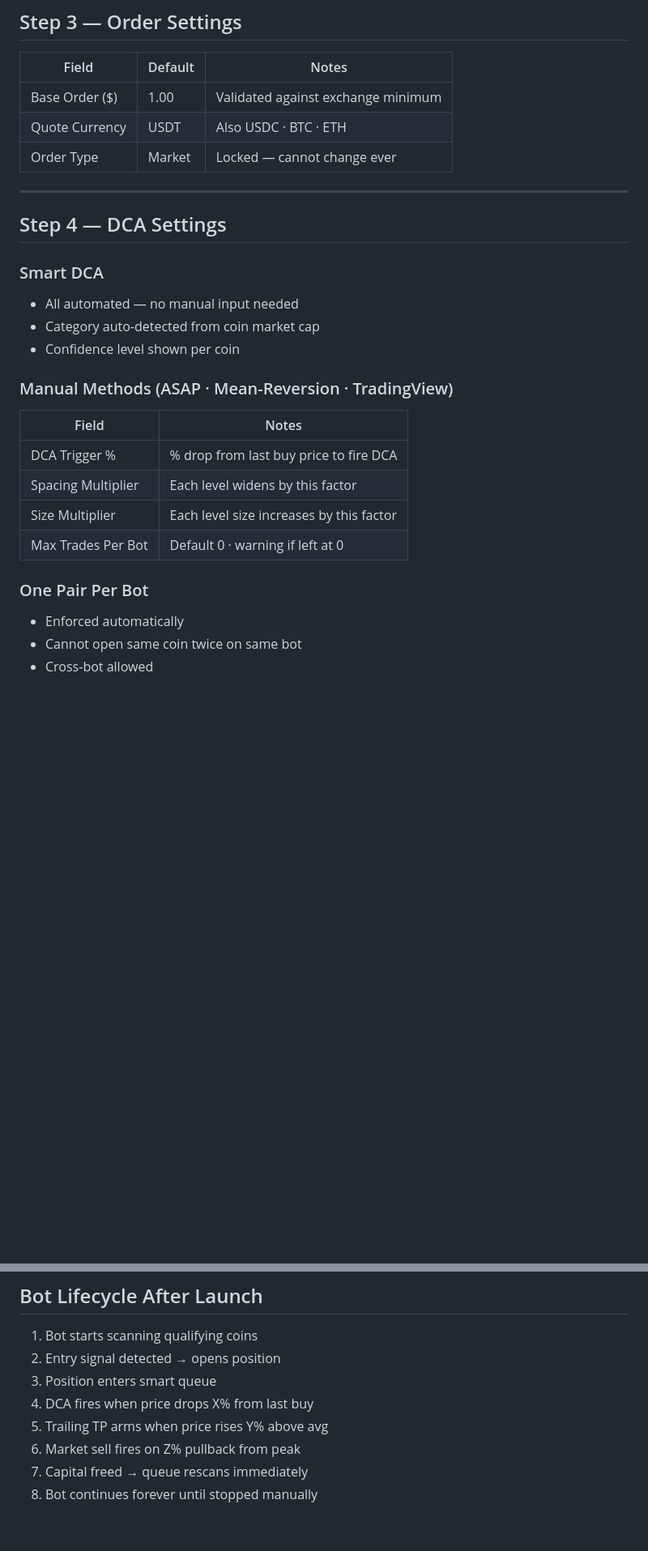
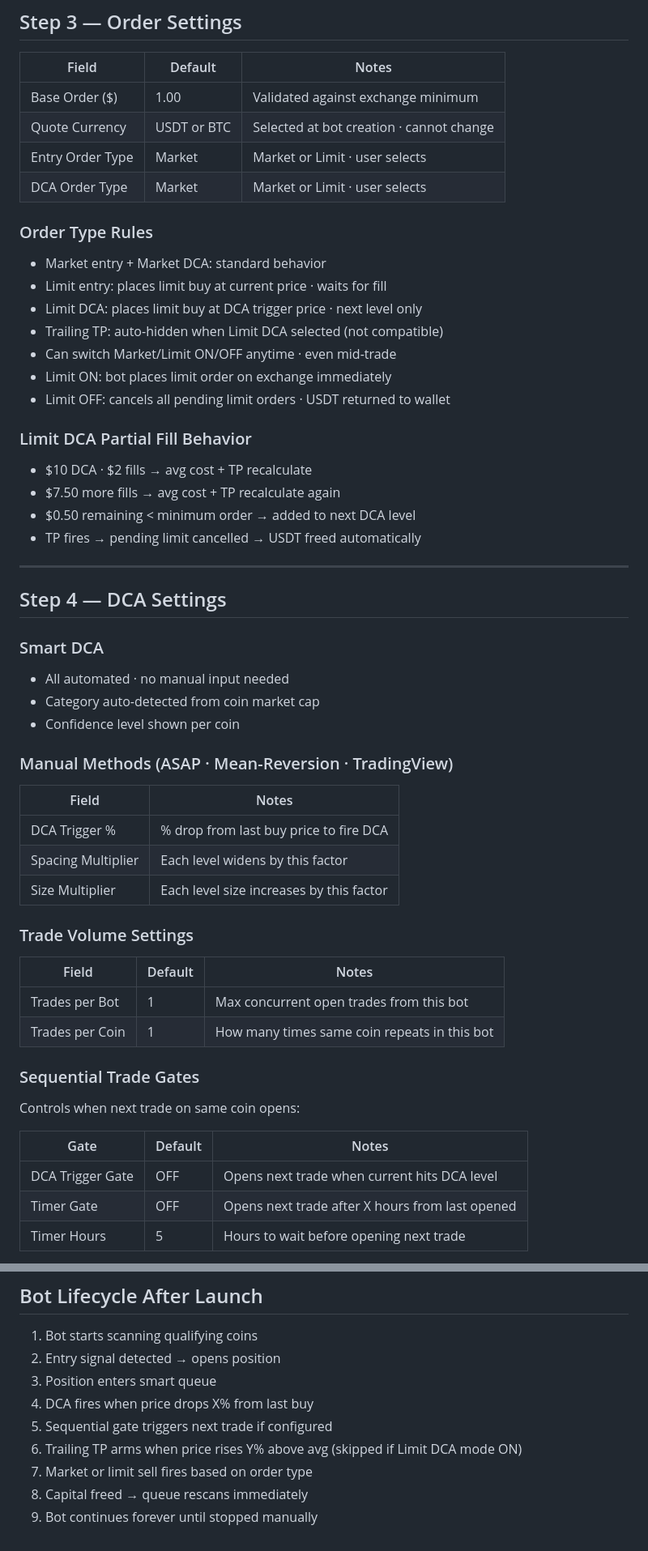
Before and after one commit to baderbalubaid/Averion, a Markdown page: docs/08_BOT_CREATION_WIZARD.md, 2 parts joined by grey strips. Shown at 81% size. Drawn GitHub-style; blank space fills up the shorter version.

Commit message:
docs: update wizard with limit orders and sequential trade gates

```diff
--- a/docs/08_BOT_CREATION_WIZARD.md
+++ b/docs/08_BOT_CREATION_WIZARD.md
@@ -54,15 +53,31 @@
 | Field | Default | Notes |
 |-------|---------|-------|
 | Base Order ($) | 1.00 | Validated against exchange minimum |
-| Quote Currency | USDT | Also USDC · BTC · ETH |
-| Order Type | Market | Locked — cannot change ever |
+| Quote Currency | USDT or BTC | Selected at bot creation · cannot change |
+| Entry Order Type | Market | Market or Limit · user selects |
+| DCA Order Type | Market | Market or Limit · user selects |
+
+### Order Type Rules
+- Market entry + Market DCA: standard behavior
+- Limit entry: places limit buy at current price · waits for fill
+- Limit DCA: places limit buy at DCA trigger price · next level only
+- Trailing TP: auto-hidden when Limit DCA selected (not compatible)
+- Can switch Market/Limit ON/OFF anytime · even mid-trade
+- Limit ON: bot places limit order on exchange immediately
+- Limit OFF: cancels all pending limit orders · USDT returned to wallet
+
+### Limit DCA Partial Fill Behavior
+- $10 DCA · $2 fills → avg cost + TP recalculate
+- $7.50 more fills → avg cost + TP recalculate again
+- $0.50 remaining < minimum order → added to next DCA level
+- TP fires → pending limit cancelled → USDT freed automatically
 
 ---
 
 ## Step 4 — DCA Settings
 
 ### Smart DCA
-- All automated — no manual input needed
+- All automated · no manual input needed
 - Category auto-detected from coin market cap
 - Confidence level shown per coin
 
@@ -72,9 +87,19 @@
 | DCA Trigger % | % drop from last buy price to fire DCA |
 | Spacing Multiplier | Each level widens by this factor |
 | Size Multiplier | Each level size increases by this factor |
-| Max Trades Per Bot | Default 0 · warning if left at 0 |
 
-### One Pair Per Bot
-- Enforced automatically
-- Cannot open same coin twice on same bot
-- Cross-bot allowed
+### Trade Volume Settings
+| Field | Default | Notes |
+|-------|---------|-------|
+| Trades per Bot | 1 | Max concurrent open trades from this bot |
+| Trades per Coin | 1 | How many times same coin repeats in this bot |
+
+### Sequential Trade Gates
+Controls when next trade on same coin opens:
+
+| Gate | Default | Notes |
+|------|---------|-------|
+| DCA Trigger Gate | OFF | Opens next trade when current hits DCA level |
+| Timer Gate | OFF | Opens next trade after X hours from last opened |
+| Timer Hours | 5 | Hours to wait before opening next trade |
+
@@ -147,7 +191,9 @@
 2. Entry signal detected → opens position
 3. Position enters smart queue
 4. DCA fires when price drops X% from last buy
-5. Trailing TP arms when price rises Y% above avg
-6. Market sell fires on Z% pullback from peak
-7. Capital freed → queue rescans immediately
-8. Bot continues forever until stopped manually
+5. Sequential gate triggers next trade if configured
+6. Trailing TP arms when price rises Y% above avg
+   (skipped if Limit DCA mode ON)
+7. Market or limit sell fires based on order type
+8. Capital freed → queue rescans immediately
+9. Bot continues forever until stopped manually
```
Also changed, not shown: other parts of docs/08_BOT_CREATION_WIZARD.md (+23 -5 lines).
